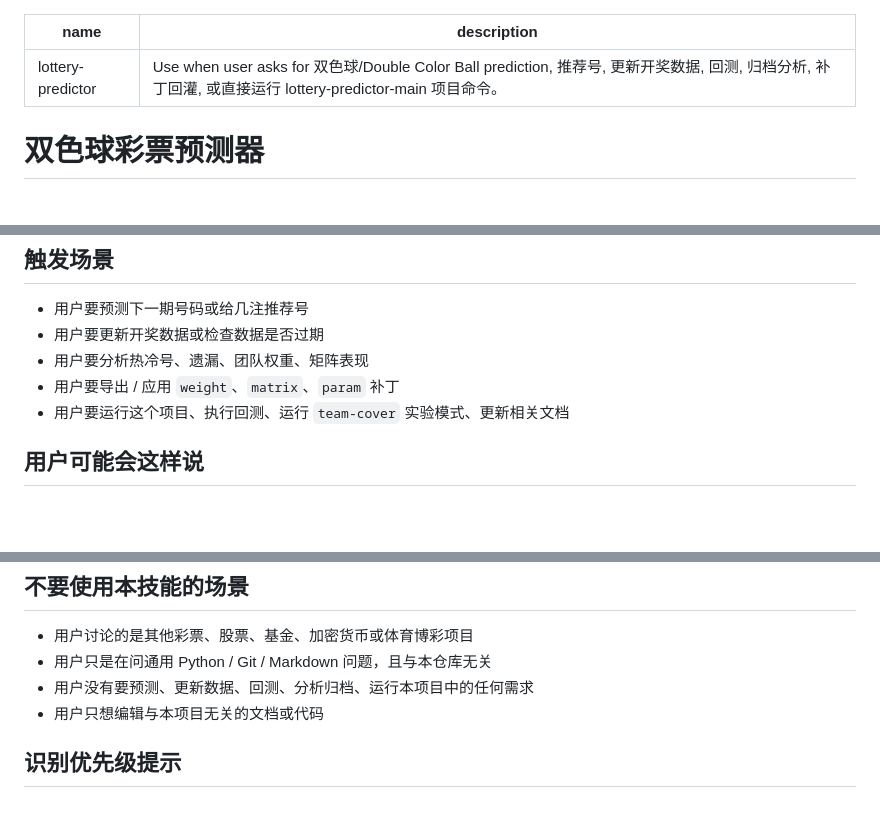
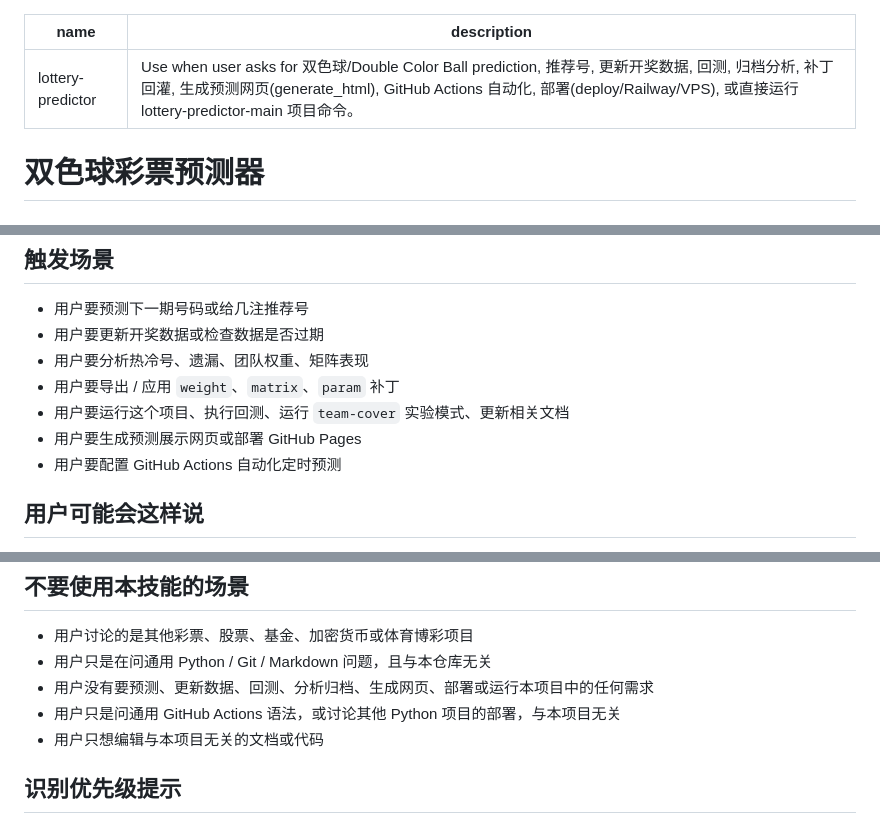
Before and after one commit to lgdglgc/letter-predictor, a Markdown page: SKILL.md, 3 parts joined by grey strips. Drawn GitHub-style; blank space fills up the shorter version.

Commit message:
docs: optimize SKILL.md trigger coverage and correct core pool size

```diff
--- a/SKILL.md
+++ b/SKILL.md
@@ -1,6 +1,6 @@
 ---
 name: lottery-predictor
-description: Use when user asks for 双色球/Double Color Ball prediction, 推荐号, 更新开奖数据, 回测, 归档分析, 补丁回灌, 或直接运行 lottery-predictor-main 项目命令。
+description: Use when user asks for 双色球/Double Color Ball prediction, 推荐号, 更新开奖数据, 回测, 归档分析, 补丁回灌, 生成预测网页(generate_html), GitHub Actions 自动化, 部署(deploy/Railway/VPS), 或直接运行 lottery-predictor-main 项目命令。
 ---
 
 # 双色球彩票预测器
@@ -18,6 +18,8 @@ description: Use when user asks for 双色球/Double Color Ball prediction, 推
 - 用户要分析热冷号、遗漏、团队权重、矩阵表现
 - 用户要导出 / 应用 `weight`、`matrix`、`param` 补丁
 - 用户要运行这个项目、执行回测、运行 `team-cover` 实验模式、更新相关文档
+- 用户要生成预测展示网页或部署 GitHub Pages
+- 用户要配置 GitHub Actions 自动化定时预测
 
 ## 用户可能会这样说
 
@@ -88,7 +92,8 @@ description: Use when user asks for 双色球/Double Color Ball prediction, 推
 
 - 用户讨论的是其他彩票、股票、基金、加密货币或体育博彩项目
 - 用户只是在问通用 Python / Git / Markdown 问题，且与本仓库无关
-- 用户没有要预测、更新数据、回测、分析归档、运行本项目中的任何需求
+- 用户没有要预测、更新数据、回测、分析归档、生成网页、部署或运行本项目中的任何需求
+- 用户只是问通用 GitHub Actions 语法，或讨论其他 Python 项目的部署，与本项目无关
 - 用户只想编辑与本项目无关的文档或代码
 
 ## 识别优先级提示
```
Also changed, not shown: other parts of SKILL.md (+3 -1 lines).
